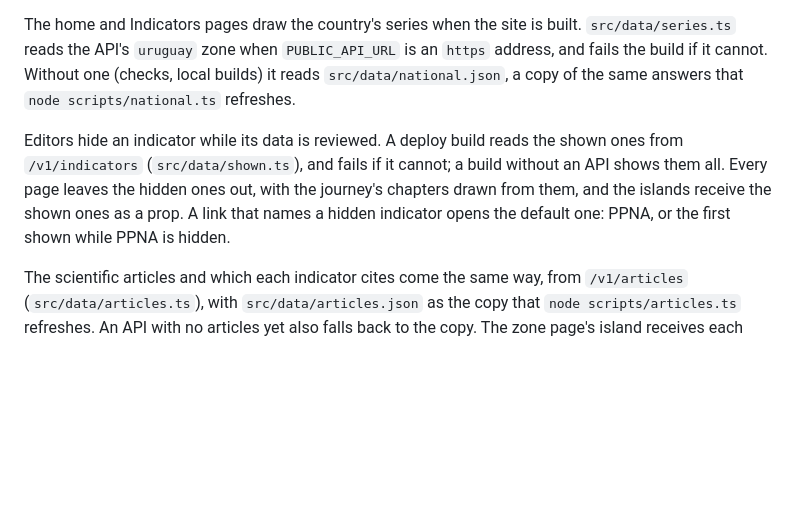
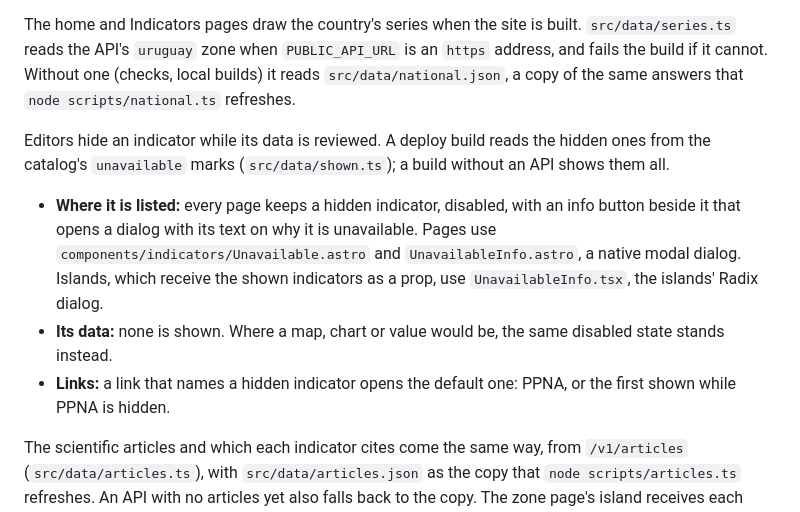
Before and after one commit to Noval-Cloud/idea-agro-platform, a Markdown page: apps/web/README.md, the part around the change. Drawn GitHub-style; blank space fills up the shorter version.

```diff
--- a/apps/web/README.md
+++ b/apps/web/README.md
@@ -70,7 +70,11 @@ The explorer and the zone page read everything through the API, with its generat
 
 The home and Indicators pages draw the country's series when the site is built. `src/data/series.ts` reads the API's `uruguay` zone when `PUBLIC_API_URL` is an `https` address, and fails the build if it cannot. Without one (checks, local builds) it reads `src/data/national.json`, a copy of the same answers that `node scripts/national.ts` refreshes.
 
-Editors hide an indicator while its data is reviewed. A deploy build reads the shown ones from `/v1/indicators` (`src/data/shown.ts`), and fails if it cannot; a build without an API shows them all. Every page leaves the hidden ones out, with the journey's chapters drawn from them, and the islands receive the shown ones as a prop. A link that names a hidden indicator opens the default one: PPNA, or the first shown while PPNA is hidden.
+Editors hide an indicator while its data is reviewed. A deploy build reads the hidden ones from the catalog's `unavailable` marks (`src/data/shown.ts`); a build without an API shows them all.
+
+- **Where it is listed:** every page keeps a hidden indicator, disabled, with an info button beside it that opens a dialog with its text on why it is unavailable. Pages use `components/indicators/Unavailable.astro` and `UnavailableInfo.astro`, a native modal dialog. Islands, which receive the shown indicators as a prop, use `UnavailableInfo.tsx`, the islands' Radix dialog.
+- **Its data:** none is shown. Where a map, chart or value would be, the same disabled state stands instead.
+- **Links:** a link that names a hidden indicator opens the default one: PPNA, or the first shown while PPNA is hidden.
 
 The scientific articles and which each indicator cites come the same way, from `/v1/articles` (`src/data/articles.ts`), with `src/data/articles.json` as the copy that `node scripts/articles.ts` refreshes. An API with no articles yet also falls back to the copy. The zone page's island receives each indicator's articles as a prop, so it never reads the store.
 
```
Also changed, not shown: services/api/README.md (+7 -4 lines), 1 other file.
